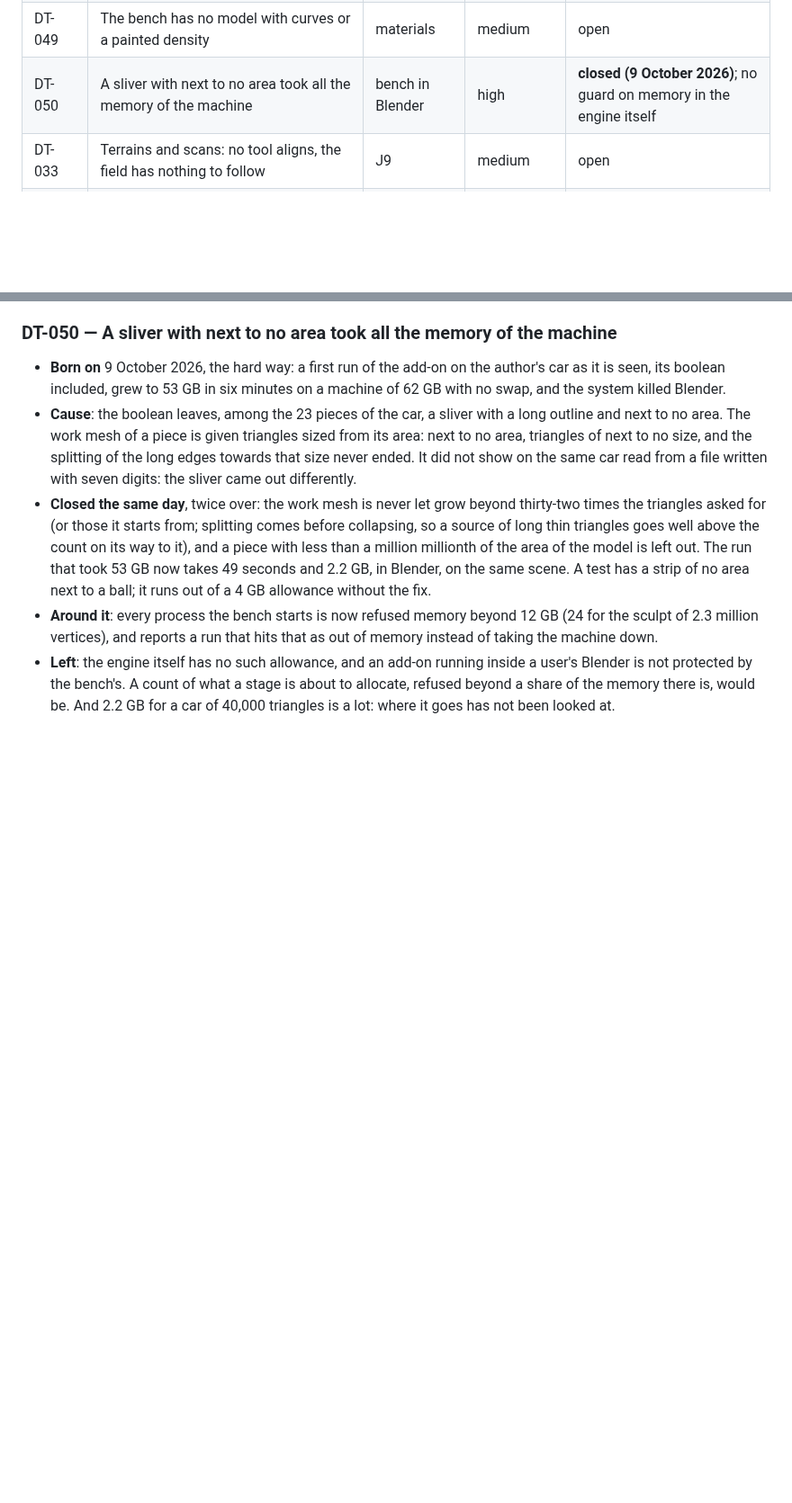
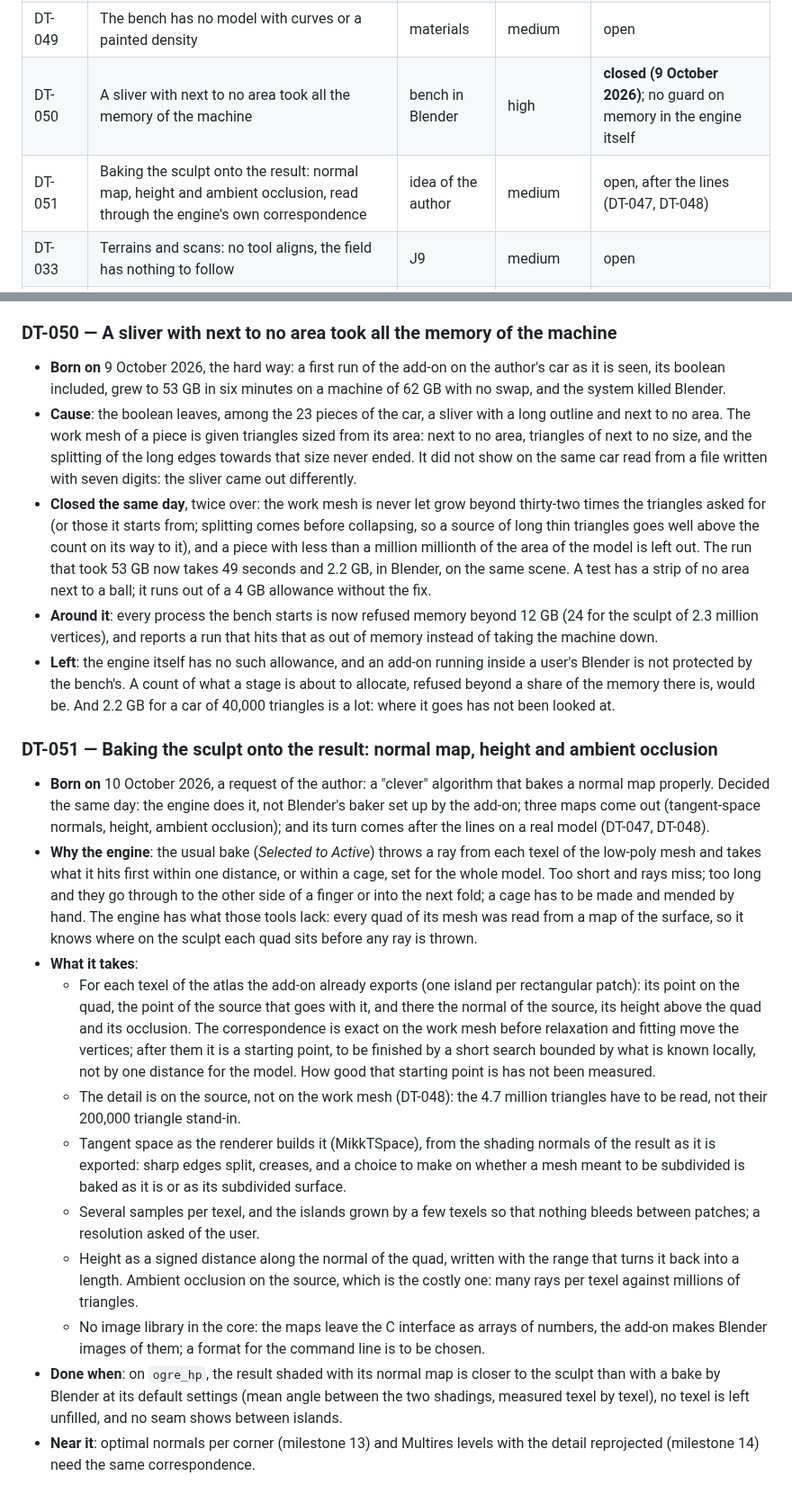
Before and after one commit to marcgardent/openclare, a Markdown page: BACKLOG.md, 2 parts joined by grey strips. Shown at 90% size. Drawn GitHub-style; blank space fills up the shorter version.

Commit message:
A ticket for baking the sculpt onto the result, and the lines in the roadmap
DT-051: normal map, height and ambient occlusion, read through the
engine's own correspondence. The roadmap gains the track in progress on
the lines of a real model.

Co-Authored-By: Claude Opus 5.5 <noreply@anthropic.com>

```diff
--- a/BACKLOG.md
+++ b/BACKLOG.md
@@ -65,6 +65,7 @@ track. "DT" stands for *dette technique*, technical debt.
 | DT-048 | The work mesh has triangles of one size: what is finer is lost before anything else runs | materials | high | open |
 | DT-049 | The bench has no model with curves or a painted density | materials | medium | open |
 | DT-050 | A sliver with next to no area took all the memory of the machine | bench in Blender | high | **closed (9 October 2026)**; no guard on memory in the engine itself |
+| DT-051 | Baking the sculpt onto the result: normal map, height and ambient occlusion, read through the engine's own correspondence | idea of the author | medium | open, after the lines (DT-047, DT-048) |
 | DT-033 | Terrains and scans: no tool aligns, the field has nothing to follow | J9 | medium | open |
 | DT-027 | Guards on computing time for pathological inputs | J8 | low | open |
 
@@ -1071,3 +1072,40 @@ track. "DT" stands for *dette technique*, technical debt.
   Blender is not protected by the bench's. A count of what a stage is about to allocate,
   refused beyond a share of the memory there is, would be. And 2.2 GB for a car of 40,000
   triangles is a lot: where it goes has not been looked at.
+
+### DT-051 — Baking the sculpt onto the result: normal map, height and ambient occlusion
+
+- **Born on** 10 October 2026, a request of the author: a "clever" algorithm that bakes a
+  normal map properly. Decided the same day: the engine does it, not Blender's baker set up
+  by the add-on; three maps come out (tangent-space normals, height, ambient occlusion); and
+  its turn comes after the lines on a real model (DT-047, DT-048).
+- **Why the engine**: the usual bake (*Selected to Active*) throws a ray from each texel of
+  the low-poly mesh and takes what it hits first within one distance, or within a cage, set
+  for the whole model. Too short and rays miss; too long and they go through to the other
+  side of a finger or into the next fold; a cage has to be made and mended by hand. The
+  engine has what those tools lack: every quad of its mesh was read from a map of the
+  surface, so it knows where on the sculpt each quad sits before any ray is thrown.
+- **What it takes**:
+  - For each texel of the atlas the add-on already exports (one island per rectangular
+    patch): its point on the quad, the point of the source that goes with it, and there the
+    normal of the source, its height above the quad and its occlusion. The correspondence is
+    exact on the work mesh before relaxation and fitting move the vertices; after them it is
+    a starting point, to be finished by a short search bounded by what is known locally, not
+    by one distance for the model. How good that starting point is has not been measured.
+  - The detail is on the source, not on the work mesh (DT-048): the 4.7 million triangles
+    have to be read, not their 200,000 triangle stand-in.
+  - Tangent space as the renderer builds it (MikkTSpace), from the shading normals of the
+    result as it is exported: sharp edges split, creases, and a choice to make on whether a
+    mesh meant to be subdivided is baked as it is or as its subdivided surface.
+  - Several samples per texel, and the islands grown by a few texels so that nothing bleeds
+    between patches; a resolution asked of the user.
+  - Height as a signed distance along the normal of the quad, written with the range that
+    turns it back into a length. Ambient occlusion on the source, which is the costly one:
+    many rays per texel against millions of triangles.
+  - No image library in the core: the maps leave the C interface as arrays of numbers, the
+    add-on makes Blender images of them; a format for the command line is to be chosen.
+- **Done when**: on `ogre_hp`, the result shaded with its normal map is closer to the sculpt
+  than with a bake by Blender at its default settings (mean angle between the two shadings,
+  measured texel by texel), no texel is left unfilled, and no seam shows between islands.
+- **Near it**: optimal normals per corner (milestone 13) and Multires levels with the detail
+  reprojected (milestone 14) need the same correspondence.
```
Also changed, not shown: ROADMAP.md (+8 -1 lines).
